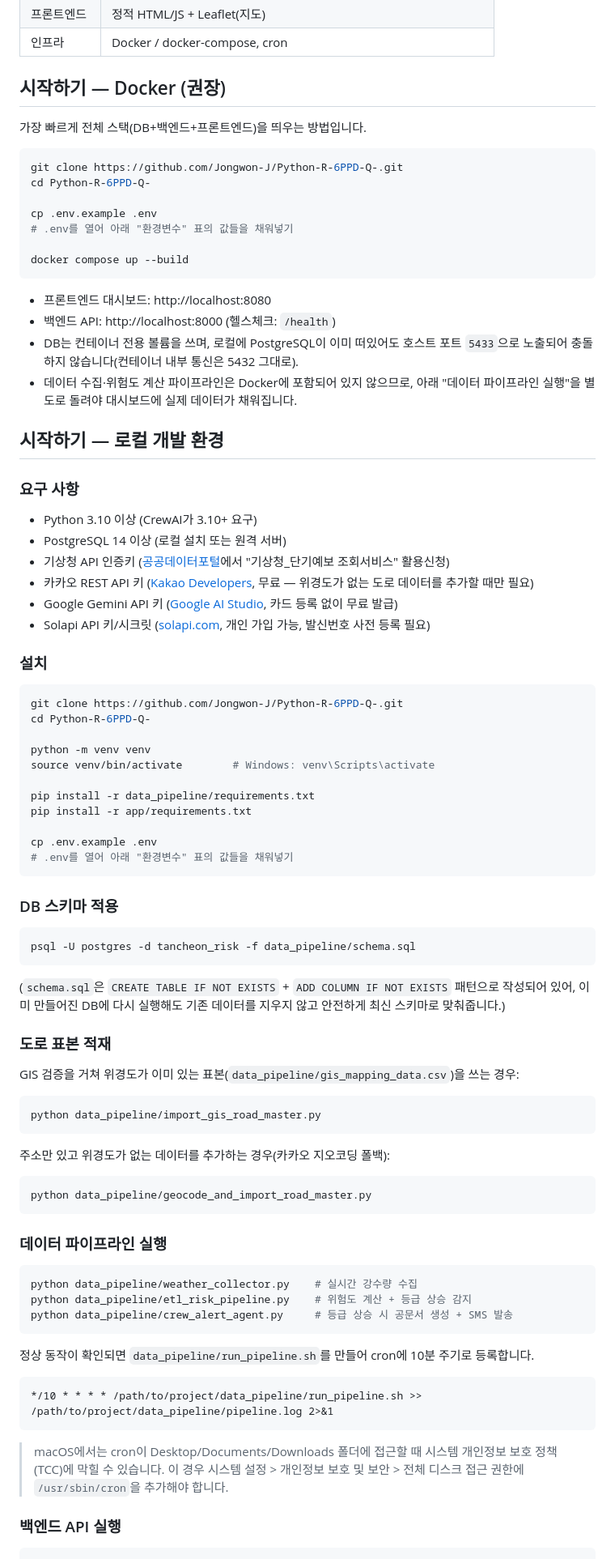
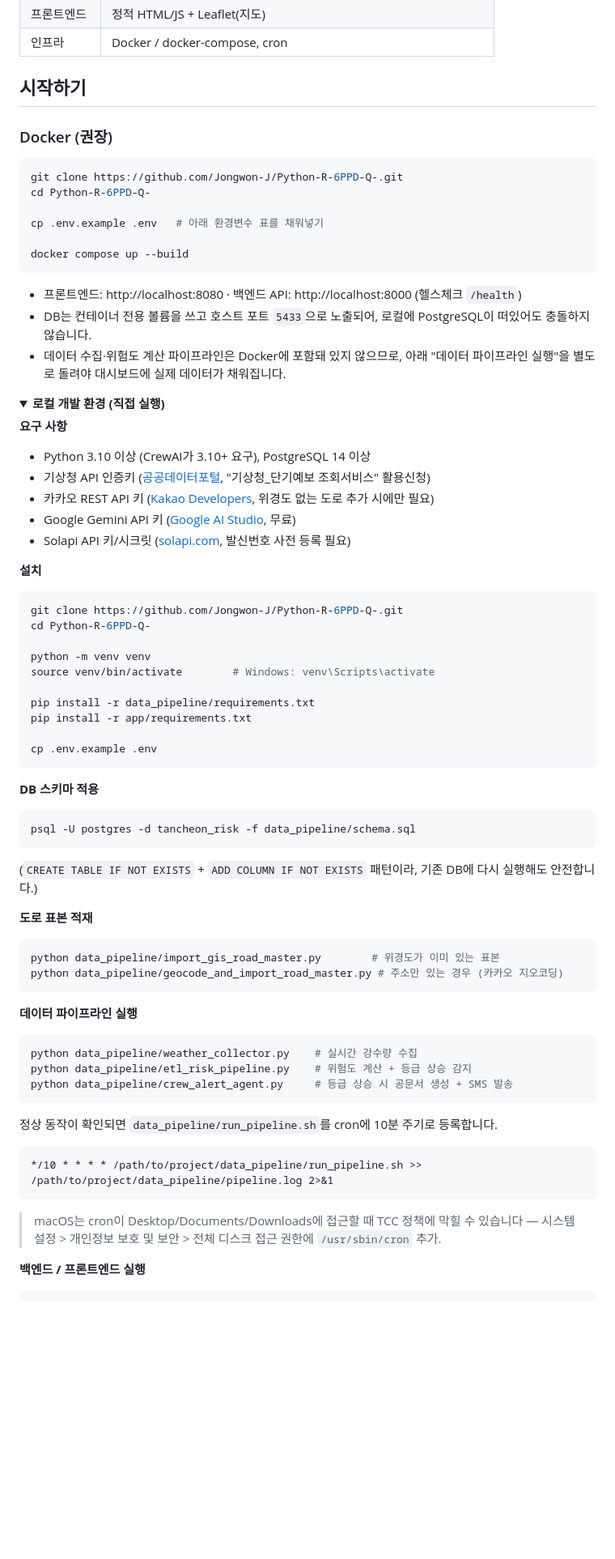
Before and after one commit to Jongwon-J/Python-R-6PPD-Q-, a Markdown page: README.md, the part around one of its changes. Shown at 81% size. Rendered like a GitHub page; folded sections open; blank space fills up the shorter version.

Commit message:
README 전면 개편 — 스크린샷·아키텍처 다이어그램 추가, 내용 압축
- 실행화면(대시보드), 아키텍처 다이어그램 이미지 추가 (assets/)
- 라이브 데모 링크, 기술 스택 배지, 목차 추가
- 늘어지던 설명 문단을 불릿/표 위주로 압축
- 로컬 개발 환경·환경변수처럼 긴 섹션은 접이식(details)으로 정리

````diff
--- a/README.md
+++ b/README.md
@@ -33,37 +45,35 @@ GIS 도로 표본(AADT,       │   (weather_raw, road_master,
 | 프론트엔드 | 정적 HTML/JS + Leaflet(지도) |
 | 인프라 | Docker / docker-compose, cron |
 
-## 시작하기 — Docker (권장)
+## 시작하기
 
-가장 빠르게 전체 스택(DB+백엔드+프론트엔드)을 띄우는 방법입니다.
+### Docker (권장)
 
 ```bash
 git clone https://github.com/Jongwon-J/Python-R-6PPD-Q-.git
 cd Python-R-6PPD-Q-
 
-cp .env.example .env
-# .env를 열어 아래 "환경변수" 표의 값들을 채워넣기
+cp .env.example .env   # 아래 환경변수 표를 채워넣기
 
 docker compose up --build
 ```
 
-- 프론트엔드 대시보드: http://localhost:8080
-- 백엔드 API: http://localhost:8000 (헬스체크: `/health`)
-- DB는 컨테이너 전용 볼륨을 쓰며, 로컬에 PostgreSQL이 이미 떠있어도 호스트 포트 `5433`으로 노출되어 충돌하지 않습니다(컨테이너 내부 통신은 5432 그대로).
-- 데이터 수집·위험도 계산 파이프라인은 Docker에 포함되어 있지 않으므로, 아래 "데이터 파이프라인 실행"을 별도로 돌려야 대시보드에 실제 데이터가 채워집니다.
+- 프론트엔드: http://localhost:8080 · 백엔드 API: http://localhost:8000 (헬스체크 `/health`)
+- DB는 컨테이너 전용 볼륨을 쓰고 호스트 포트 `5433`으로 노출되어, 로컬에 PostgreSQL이 떠있어도 충돌하지 않습니다.
+- 데이터 수집·위험도 계산 파이프라인은 Docker에 포함돼 있지 않으므로, 아래 "데이터 파이프라인 실행"을 별도로 돌려야 대시보드에 실제 데이터가 채워집니다.
 
-## 시작하기 — 로컬 개발 환경
+<details>
+<summary><b>로컬 개발 환경 (직접 실행)</b></summary>
 
-### 요구 사항
+**요구 사항**
 
-- Python 3.10 이상 (CrewAI가 3.10+ 요구)
-- PostgreSQL 14 이상 (로컬 설치 또는 원격 서버)
-- 기상청 API 인증키 ([공공데이터포털](https://www.data.go.kr/data/15084084/openapi.do)에서 "기상청_단기예보 조회서비스" 활용신청)
-- 카카오 REST API 키 ([Kakao Developers](https://developers.kakao.com), 무료 — 위경도가 없는 도로 데이터를 추가할 때만 필요)
-- Google Gemini API 키 ([Google AI Studio](https://aistudio.google.com), 카드 등록 없이 무료 발급)
-- Solapi API 키/시크릿 ([solapi.com](https://solapi.com), 개인 가입 가능, 발신번호 사전 등록 필요)
+- Python 3.10 이상 (CrewAI가 3.10+ 요구), PostgreSQL 14 이상
+- 기상청 API 인증키 ([공공데이터포털](https://www.data.go.kr/data/15084084/openapi.do), "기상청_단기예보 조회서비스" 활용신청)
+- 카카오 REST API 키 ([Kakao Developers](https://developers.kakao.com), 위경도 없는 도로 추가 시에만 필요)
+- Google Gemini API 키 ([Google AI Studio](https://aistudio.google.com), 무료)
+- Solapi API 키/시크릿 ([solapi.com](https://solapi.com), 발신번호 사전 등록 필요)
 
-### 설치
+**설치**
 
 ```bash
 git clone https://github.com/Jongwon-J/Python-R-6PPD-Q-.git
@@ -76,28 +86,23 @@ pip install -r data_pipeline/requirements.txt
 pip install -r app/requirements.txt
 
 cp .env.example .env
-# .env를 열어 아래 "환경변수" 표의 값들을 채워넣기
 ```
 
-### DB 스키마 적용
+**DB 스키마 적용**
 
 ```bash
 psql -U postgres -d tancheon_risk -f data_pipeline/schema.sql
 ```
-(`schema.sql`은 `CREATE TABLE IF NOT EXISTS` + `ADD COLUMN IF NOT EXISTS` 패턴으로 작성되어 있어, 이미 만들어진 DB에 다시 실행해도 기존 데이터를 지우지 않고 안전하게 최신 스키마로 맞춰줍니다.)
+(`CREATE TABLE IF NOT EXISTS` + `ADD COLUMN IF NOT EXISTS` 패턴이라, 기존 DB에 다시 실행해도 안전합니다.)
 
-### 도로 표본 적재
+**도로 표본 적재**
 
-GIS 검증을 거쳐 위경도가 이미 있는 표본(`data_pipeline/gis_mapping_data.csv`)을 쓰는 경우:
 ```bash
-python data_pipeline/import_gis_road_master.py
-```
-주소만 있고 위경도가 없는 데이터를 추가하는 경우(카카오 지오코딩 폴백):
-```bash
-python data_pipeline/geocode_and_import_road_master.py
+python data_pipeline/import_gis_road_master.py        # 위경도가 이미 있는 표본
+python data_pipeline/geocode_and_import_road_master.py # 주소만 있는 경우 (카카오 지오코딩)
 ```
 
-### 데이터 파이프라인 실행
+**데이터 파이프라인 실행**
 
 ```bash
 python data_pipeline/weather_collector.py    # 실시간 강수량 수집
@@ -105,13 +110,13 @@ python data_pipeline/etl_risk_pipeline.py    # 위험도 계산 + 등급 상승
 python data_pipeline/crew_alert_agent.py     # 등급 상승 시 공문서 생성 + SMS 발송
 ```
 
-정상 동작이 확인되면 `data_pipeline/run_pipeline.sh`를 만들어 cron에 10분 주기로 등록합니다.
+정상 동작이 확인되면 `data_pipeline/run_pipeline.sh`를 cron에 10분 주기로 등록합니다.
 ```cron
 */10 * * * * /path/to/project/data_pipeline/run_pipeline.sh >> /path/to/project/data_pipeline/pipeline.log 2>&1
 ```
-> macOS에서는 cron이 Desktop/Documents/Downloads 폴더에 접근할 때 시스템 개인정보 보호 정책(TCC)에 막힐 수 있습니다. 이 경우 시스템 설정 > 개인정보 보호 및 보안 > 전체 디스크 접근 권한에 `/usr/sbin/cron`을 추가해야 합니다.
+> macOS는 cron이 Desktop/Documents/Downloads에 접근할 때 TCC 정책에 막힐 수 있습니다 — 시스템 설정 > 개인정보 보호 및 보안 > 전체 디스크 접근 권한에 `/usr/sbin/cron` 추가.
 
-### 백엔드 API 실행
+**백엔드 / 프론트엔드 실행**
 
 ```bash
 uvicorn app.main:app --reload --port 8000
````
Also changed, not shown: other parts of README.md (+47 -34 lines), assets/architecture.png (added), 1 other file.
